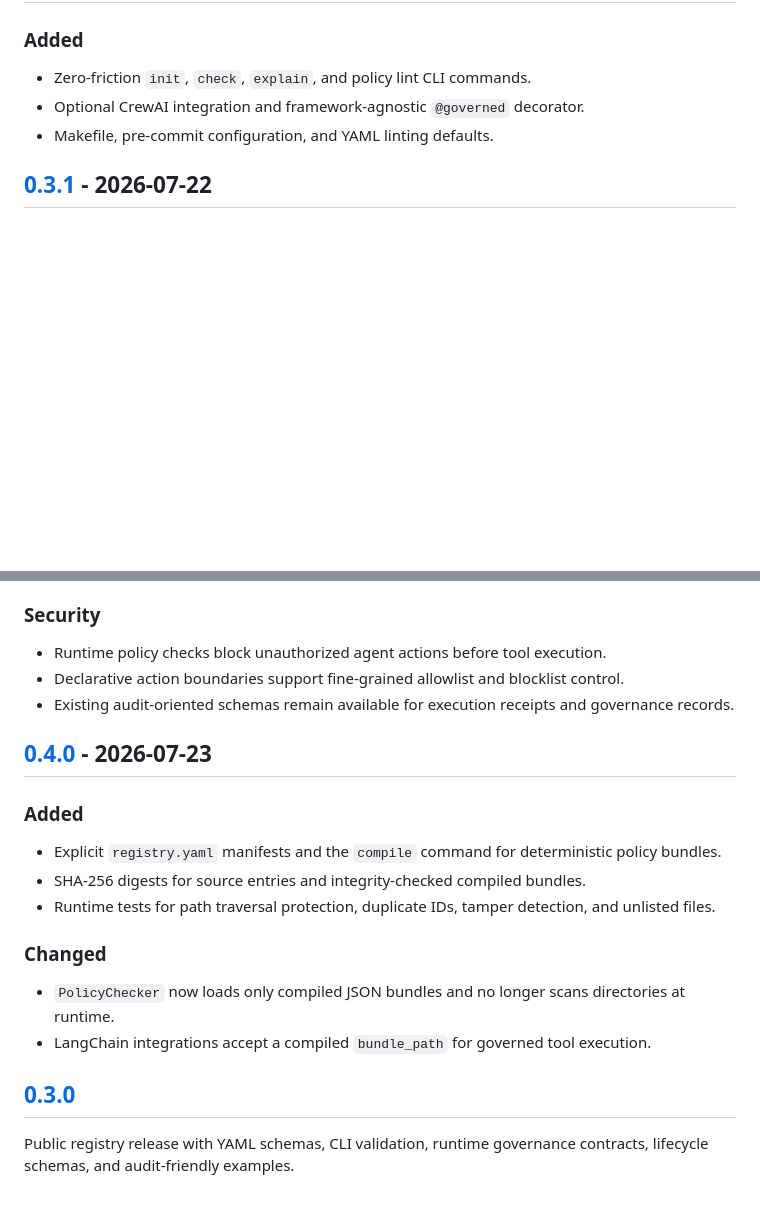
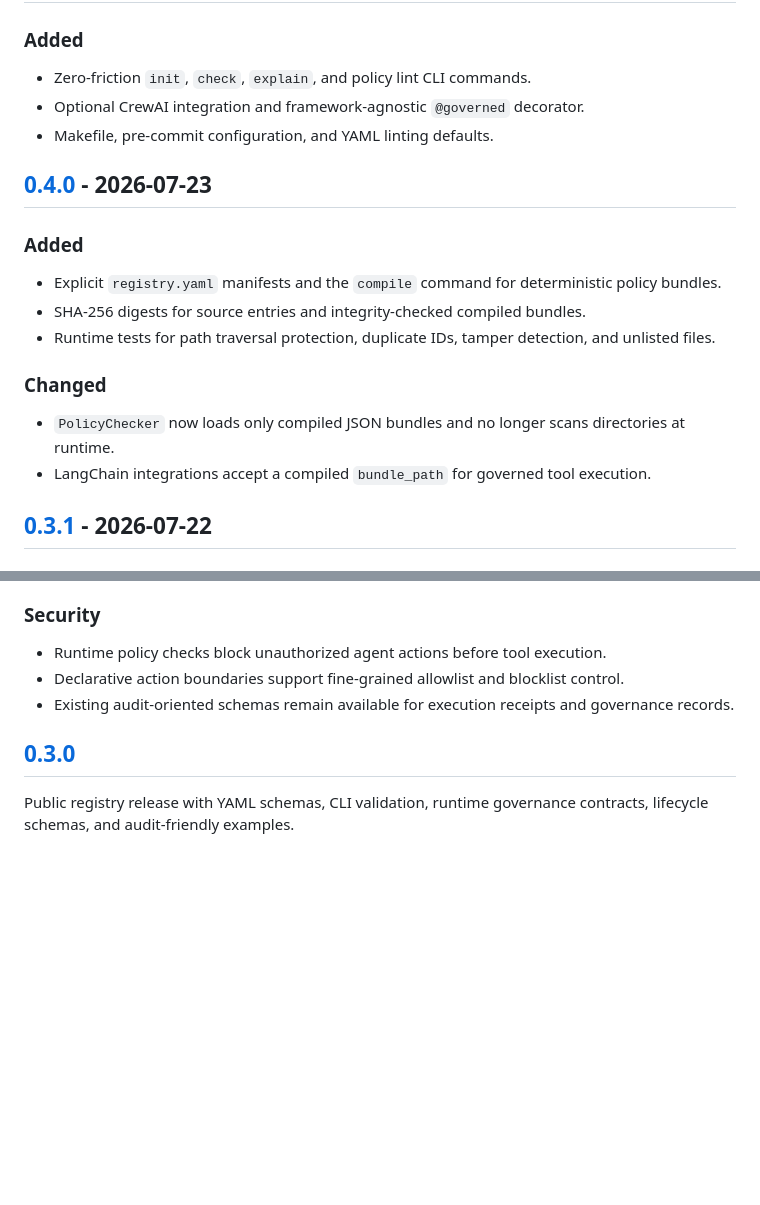
Before and after one commit to HlinorAI/hlinor-agent-registry, a Markdown page: CHANGELOG.md, 2 parts joined by grey strips. GitHub-like rendering; blank space fills up the shorter version.

```diff
--- a/CHANGELOG.md
+++ b/CHANGELOG.md
@@ -162,6 +176,19 @@ and this project adheres to [Semantic Versioning](https://semver.org/spec/v2.0.0
 - Optional CrewAI integration and framework-agnostic `@governed` decorator.
 - Makefile, pre-commit configuration, and YAML linting defaults.
 
+## [0.4.0] - 2026-07-23
+
+### Added
+
+- Explicit `registry.yaml` manifests and the `compile` command for deterministic policy bundles.
+- SHA-256 digests for source entries and integrity-checked compiled bundles.
+- Runtime tests for path traversal protection, duplicate IDs, tamper detection, and unlisted files.
+
+### Changed
+
+- `PolicyChecker` now loads only compiled JSON bundles and no longer scans directories at runtime.
+- LangChain integrations accept a compiled `bundle_path` for governed tool execution.
+
 ## [0.3.1] - 2026-07-22
 
 ### Added
@@ -184,19 +211,6 @@ and this project adheres to [Semantic Versioning](https://semver.org/spec/v2.0.0
 - Declarative action boundaries support fine-grained allowlist and blocklist control.
 - Existing audit-oriented schemas remain available for execution receipts and governance records.
 
-## [0.4.0] - 2026-07-23
-
-### Added
-
-- Explicit `registry.yaml` manifests and the `compile` command for deterministic policy bundles.
-- SHA-256 digests for source entries and integrity-checked compiled bundles.
-- Runtime tests for path traversal protection, duplicate IDs, tamper detection, and unlisted files.
-
-### Changed
-
-- `PolicyChecker` now loads only compiled JSON bundles and no longer scans directories at runtime.
-- LangChain integrations accept a compiled `bundle_path` for governed tool execution.
-
 ## [0.3.0]
 
 Public registry release with YAML schemas, CLI validation, runtime governance
```
Also changed, not shown: other parts of CHANGELOG.md (+97 -81 lines).
